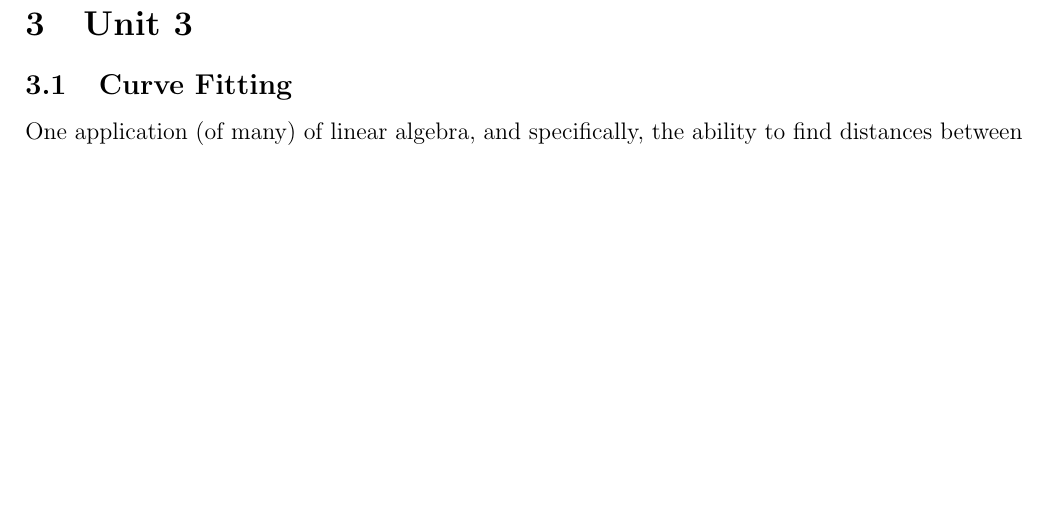
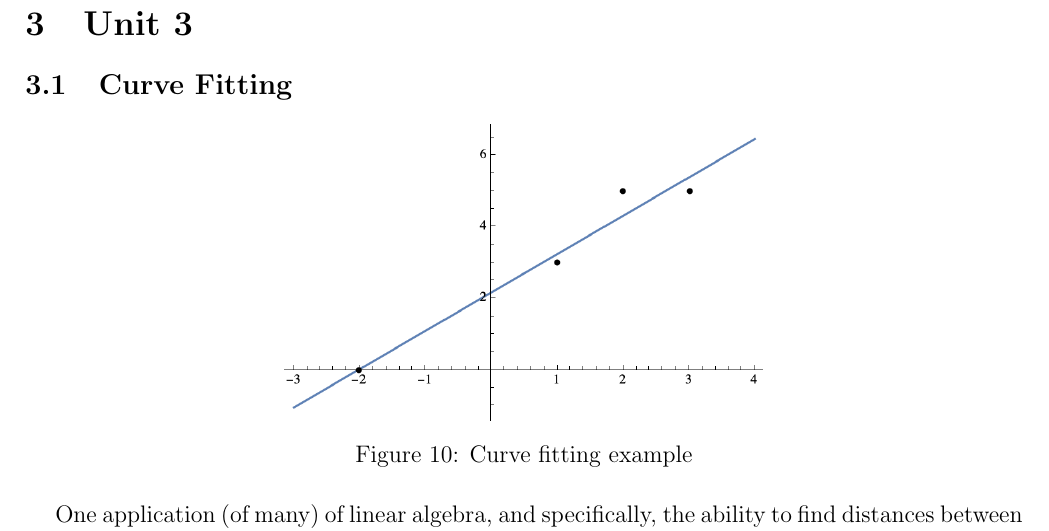
Before and after one commit to louismeunier/notes, a LaTeX document (Linear Algebra/linearalgebra.tex): part of page 24 of 31 before the commit and part of page 24 of 32 after it, cut so that both start at the same text, the shorter picture padded with empty space. Compiled offline with pdfLaTeX.

Commit message:
Add example graph for linear regression

```diff
--- a/Linear Algebra/linearalgebra.tex
+++ b/Linear Algebra/linearalgebra.tex
@@ -1033,7 +1033,14 @@ Beyond these distances, other further combinations can be found by applying simi
 
 \subsection{Curve Fitting}
 
-One application (of many) of linear algebra, and specifically, the ability to find distances between different elements in any particular base is in \textit{curve fitting}. The process is a little abstract to describe generally, so first consider the following set of points (and corresponding graph, figure \ref{fig:curvefittingexample}):
+\begin{figure}[!ht]
+    \centering
+    \includegraphics[width=8.5cm]{misc/linearregressionexample.png}
+    \caption{Curve fitting example}
+    \label{fig:curvefitting}
+\end{figure}
+
+One application (of many) of linear algebra, and specifically, the ability to find distances between different elements in any particular base is in \textit{curve fitting}. The process is a little abstract to describe generally, so first consider the following set of points (and corresponding graph, figure \ref{fig:curvefitting}):
 
 $$(x,y) = (-2,0), (1,3), (2,5), (3,5)$$
 
```
Also changed, not shown: Linear Algebra/linearalgebra.pdf, Linear Algebra/misc/linearregressionexample.png (added).
